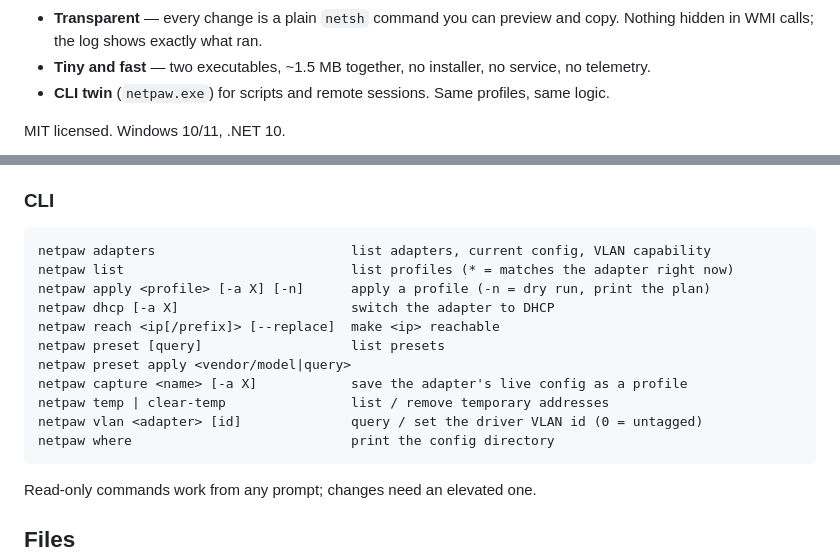
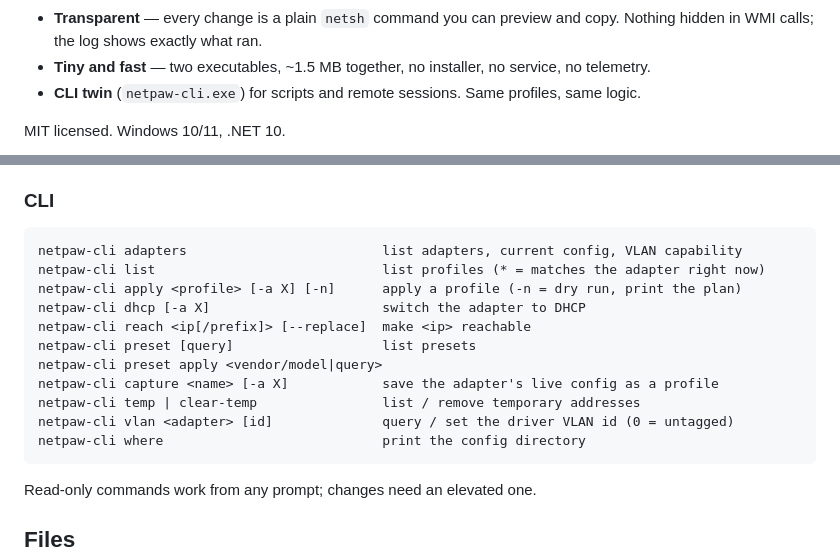
Before and after one commit to smol-kitten/netpaw, a Markdown page: README.md, 2 parts joined by grey strips. GitHub-like rendering.

````diff
--- a/README.md
+++ b/README.md
@@ -21,7 +21,7 @@ keystroke instead of a trip through *Control Panel → Network → Adapter → P
 - **Transparent** — every change is a plain `netsh` command you can preview and copy. Nothing hidden
   in WMI calls; the log shows exactly what ran.
 - **Tiny and fast** — two executables, ~1.5 MB together, no installer, no service, no telemetry.
-- **CLI twin** (`netpaw.exe`) for scripts and remote sessions. Same profiles, same logic.
+- **CLI twin** (`netpaw-cli.exe`) for scripts and remote sessions. Same profiles, same logic.
 
 MIT licensed. Windows 10/11, .NET 10.
 
@@ -84,17 +89,17 @@ trunking on one NIC needs Intel PROSet / Hyper-V switch, which is out of scope.
 ### CLI
 
 ```
-netpaw adapters                         list adapters, current config, VLAN capability
-netpaw list                             list profiles (* = matches the adapter right now)
-netpaw apply <profile> [-a X] [-n]      apply a profile (-n = dry run, print the plan)
-netpaw dhcp [-a X]                      switch the adapter to DHCP
-netpaw reach <ip[/prefix]> [--replace]  make <ip> reachable
-netpaw preset [query]                   list presets
-netpaw preset apply <vendor/model|query>
-netpaw capture <name> [-a X]            save the adapter's live config as a profile
-netpaw temp | clear-temp                list / remove temporary addresses
-netpaw vlan <adapter> [id]              query / set the driver VLAN id (0 = untagged)
-netpaw where                            print the config directory
+netpaw-cli adapters                         list adapters, current config, VLAN capability
+netpaw-cli list                             list profiles (* = matches the adapter right now)
+netpaw-cli apply <profile> [-a X] [-n]      apply a profile (-n = dry run, print the plan)
+netpaw-cli dhcp [-a X]                      switch the adapter to DHCP
+netpaw-cli reach <ip[/prefix]> [--replace]  make <ip> reachable
+netpaw-cli preset [query]                   list presets
+netpaw-cli preset apply <vendor/model|query>
+netpaw-cli capture <name> [-a X]            save the adapter's live config as a profile
+netpaw-cli temp | clear-temp                list / remove temporary addresses
+netpaw-cli vlan <adapter> [id]              query / set the driver VLAN id (0 = untagged)
+netpaw-cli where                            print the config directory
 ```
 
 Read-only commands work from any prompt; changes need an elevated one.
````
Also changed, not shown: other parts of README.md (+7 -2 lines), docs/editor.png (added), docs/panel.png (added), docs/preview.png (added), docs/settings.png (added), 15 other files.
